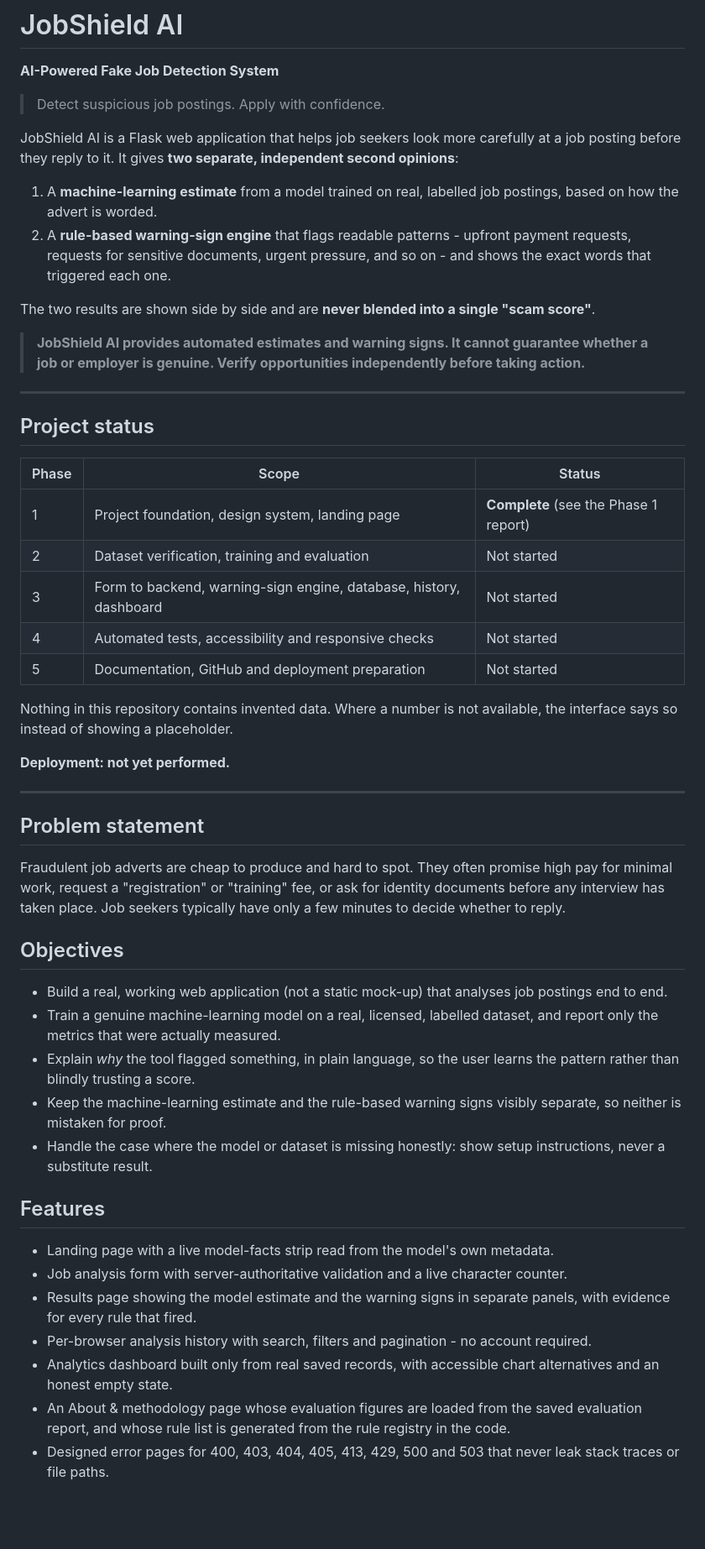
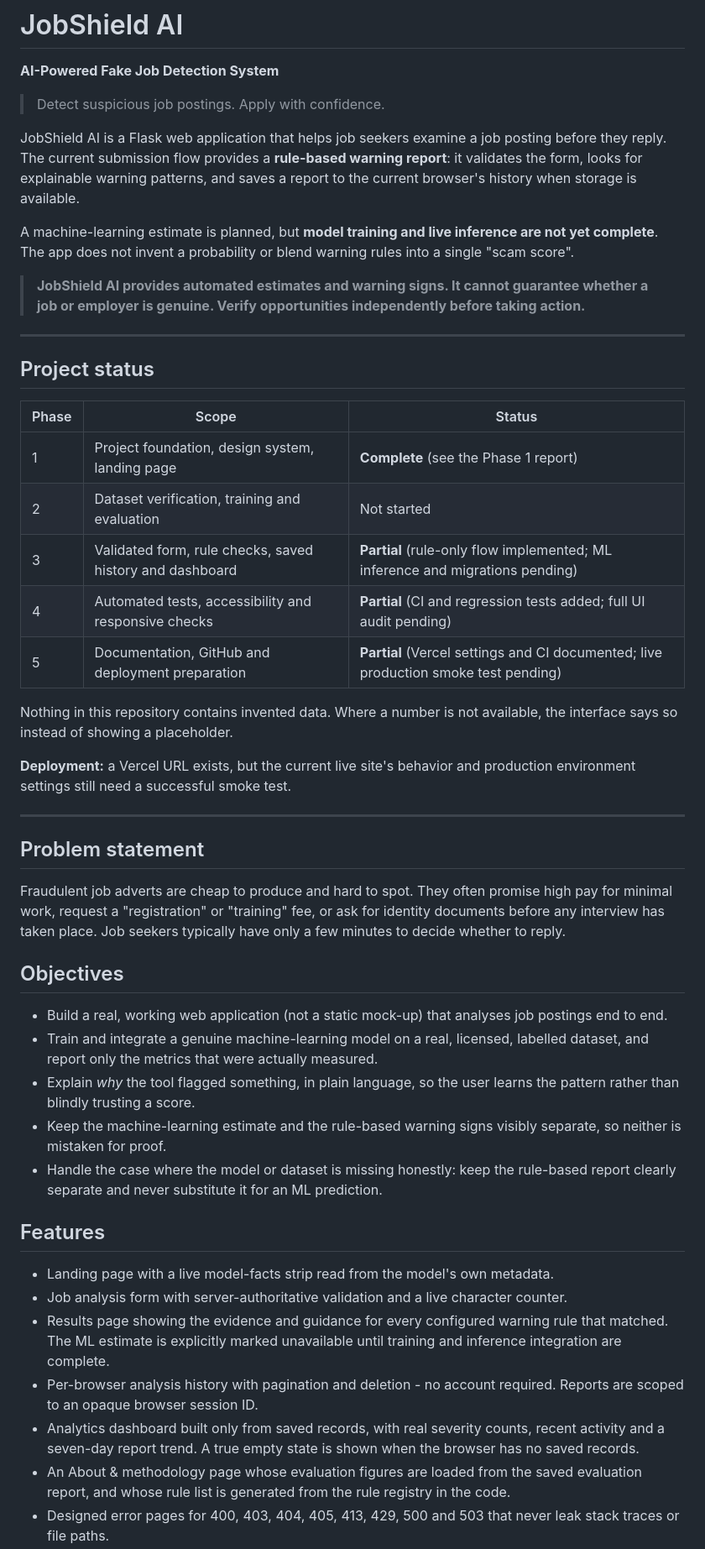
Before and after one commit to pugazh5t5-sys/jobshield-ai, a Markdown page: README.md, the part around one of its changes. Shown at 84% size. GitHub-like rendering; blank space fills up the shorter version.

Commit message:
docs: describe current rule-only MVP and remaining ML work

```diff
--- a/README.md
+++ b/README.md
@@ -4,18 +4,14 @@
 
 > Detect suspicious job postings. Apply with confidence.
 
-JobShield AI is a Flask web application that helps job seekers look more
-carefully at a job posting before they reply to it. It gives **two separate,
-independent second opinions**:
+JobShield AI is a Flask web application that helps job seekers examine a job
+posting before they reply. The current submission flow provides a **rule-based
+warning report**: it validates the form, looks for explainable warning patterns,
+and saves a report to the current browser's history when storage is available.
 
-1. A **machine-learning estimate** from a model trained on real, labelled job
-   postings, based on how the advert is worded.
-2. A **rule-based warning-sign engine** that flags readable patterns - upfront
-   payment requests, requests for sensitive documents, urgent pressure, and so
-   on - and shows the exact words that triggered each one.
-
-The two results are shown side by side and are **never blended into a single
-"scam score"**.
+A machine-learning estimate is planned, but **model training and live inference
+are not yet complete**. The app does not invent a probability or blend warning
+rules into a single "scam score".
 
 > **JobShield AI provides automated estimates and warning signs. It cannot
 > guarantee whether a job or employer is genuine. Verify opportunities
@@ -29,14 +25,14 @@ The two results are shown side by side and are **never blended into a single
 |---|---|---|
 | 1 | Project foundation, design system, landing page | **Complete** (see the Phase 1 report) |
 | 2 | Dataset verification, training and evaluation | Not started |
-| 3 | Form to backend, warning-sign engine, database, history, dashboard | Not started |
-| 4 | Automated tests, accessibility and responsive checks | Not started |
-| 5 | Documentation, GitHub and deployment preparation | Not started |
+| 3 | Validated form, rule checks, saved history and dashboard | **Partial** (rule-only flow implemented; ML inference and migrations pending) |
+| 4 | Automated tests, accessibility and responsive checks | **Partial** (CI and regression tests added; full UI audit pending) |
+| 5 | Documentation, GitHub and deployment preparation | **Partial** (Vercel settings and CI documented; live production smoke test pending) |
 
 Nothing in this repository contains invented data. Where a number is not
 available, the interface says so instead of showing a placeholder.
 
-**Deployment: not yet performed.**
+**Deployment:** a Vercel URL exists, but the current live site's behavior and production environment settings still need a successful smoke test.
 
 ---
 
@@ -51,26 +47,28 @@ typically have only a few minutes to decide whether to reply.
 
 - Build a real, working web application (not a static mock-up) that analyses job
   postings end to end.
-- Train a genuine machine-learning model on a real, licensed, labelled dataset,
-  and report only the metrics that were actually measured.
+- Train and integrate a genuine machine-learning model on a real, licensed,
+  labelled dataset, and report only the metrics that were actually measured.
 - Explain *why* the tool flagged something, in plain language, so the user learns
   the pattern rather than blindly trusting a score.
 - Keep the machine-learning estimate and the rule-based warning signs visibly
   separate, so neither is mistaken for proof.
-- Handle the case where the model or dataset is missing honestly: show setup
-  instructions, never a substitute result.
+- Handle the case where the model or dataset is missing honestly: keep the
+  rule-based report clearly separate and never substitute it for an ML prediction.
 
 ## Features
 
 - Landing page with a live model-facts strip read from the model's own metadata.
 - Job analysis form with server-authoritative validation and a live character
   counter.
-- Results page showing the model estimate and the warning signs in separate
-  panels, with evidence for every rule that fired.
-- Per-browser analysis history with search, filters and pagination - no account
-  required.
-- Analytics dashboard built only from real saved records, with accessible chart
-  alternatives and an honest empty state.
+- Results page showing the evidence and guidance for every configured warning
+  rule that matched. The ML estimate is explicitly marked unavailable until
+  training and inference integration are complete.
+- Per-browser analysis history with pagination and deletion - no account
+  required. Reports are scoped to an opaque browser session ID.
+- Analytics dashboard built only from saved records, with real severity counts,
+  recent activity and a seven-day report trend. A true empty state is shown when
+  the browser has no saved records.
 - An About & methodology page whose evaluation figures are loaded from the saved
   evaluation report, and whose rule list is generated from the rule registry in
   the code.
```
Also changed, not shown: other parts of README.md (+13 -11 lines).
